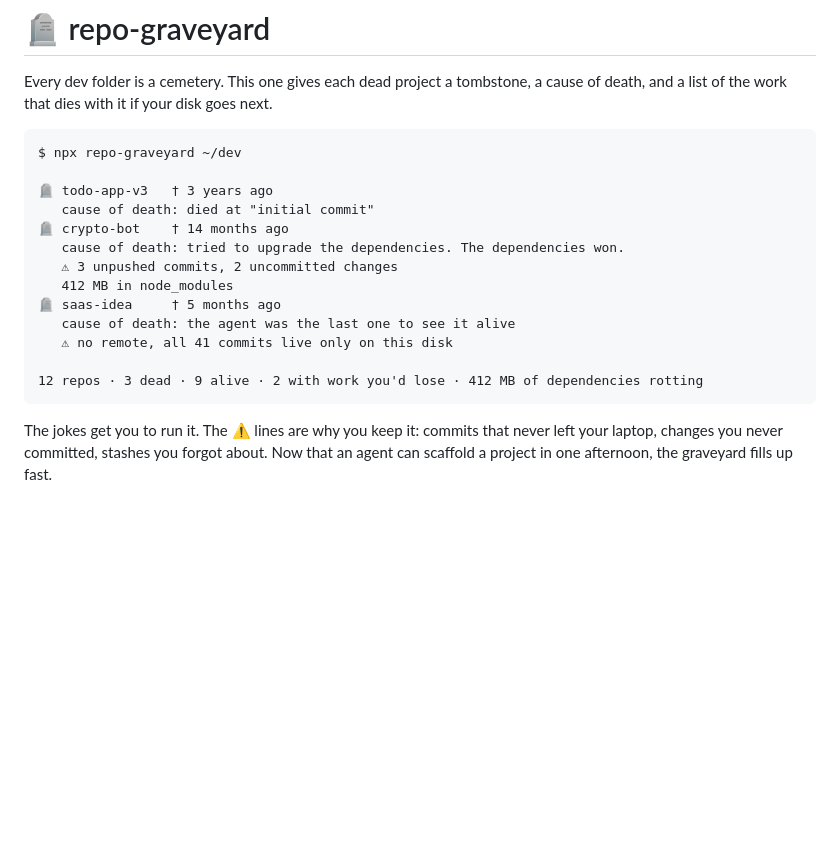
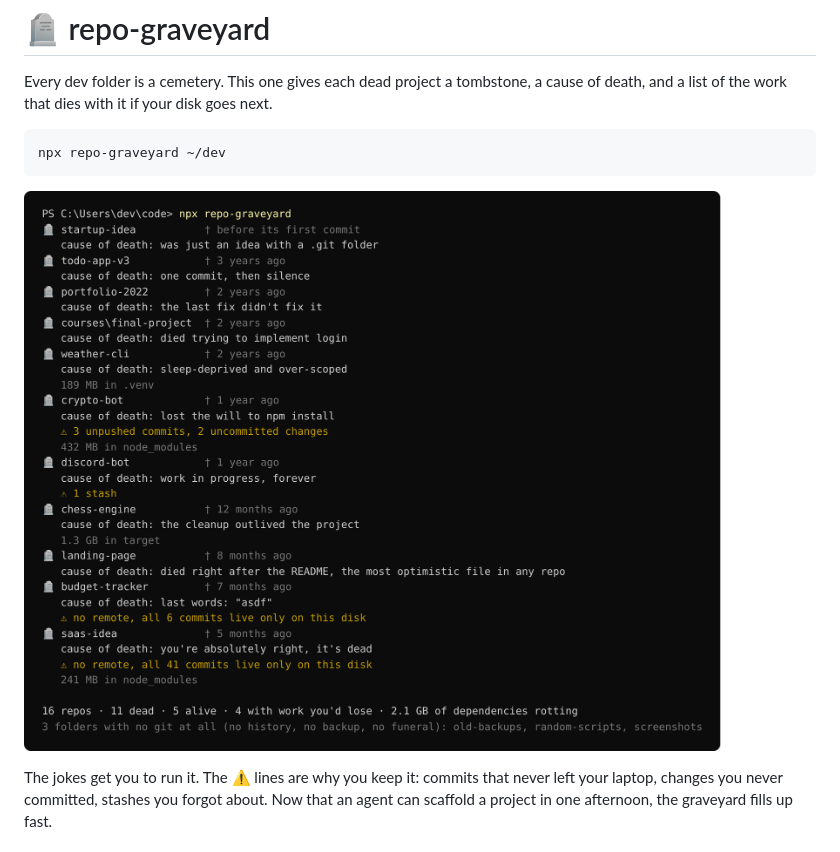
Before and after one commit to NicolasPazz/repo-graveyard, a Markdown page: README.md, the part around the change. Drawn GitHub-style; pictures changed too: screenshot.png (added); blank space fills up the shorter version.

Commit message:
screenshot in readme

````diff
--- a/README.md
+++ b/README.md
@@ -3,20 +3,10 @@
 Every dev folder is a cemetery. This one gives each dead project a tombstone, a cause of death, and a list of the work that dies with it if your disk goes next.
 
 ```
-$ npx repo-graveyard ~/dev
+npx repo-graveyard ~/dev
+```
 
-🪦 todo-app-v3   † 3 years ago
-   cause of death: died at "initial commit"
-🪦 crypto-bot    † 14 months ago
-   cause of death: tried to upgrade the dependencies. The dependencies won.
-   ⚠ 3 unpushed commits, 2 uncommitted changes
-   412 MB in node_modules
-🪦 saas-idea     † 5 months ago
-   cause of death: the agent was the last one to see it alive
-   ⚠ no remote, all 41 commits live only on this disk
-
-12 repos · 3 dead · 9 alive · 2 with work you'd lose · 412 MB of dependencies rotting
-```
+![repo-graveyard output: tombstones, causes of death and the work you'd lose](screenshot.png)
 
 The jokes get you to run it. The ⚠ lines are why you keep it: commits that never left your laptop, changes you never committed, stashes you forgot about. Now that an agent can scaffold a project in one afternoon, the graveyard fills up fast.
 
````
